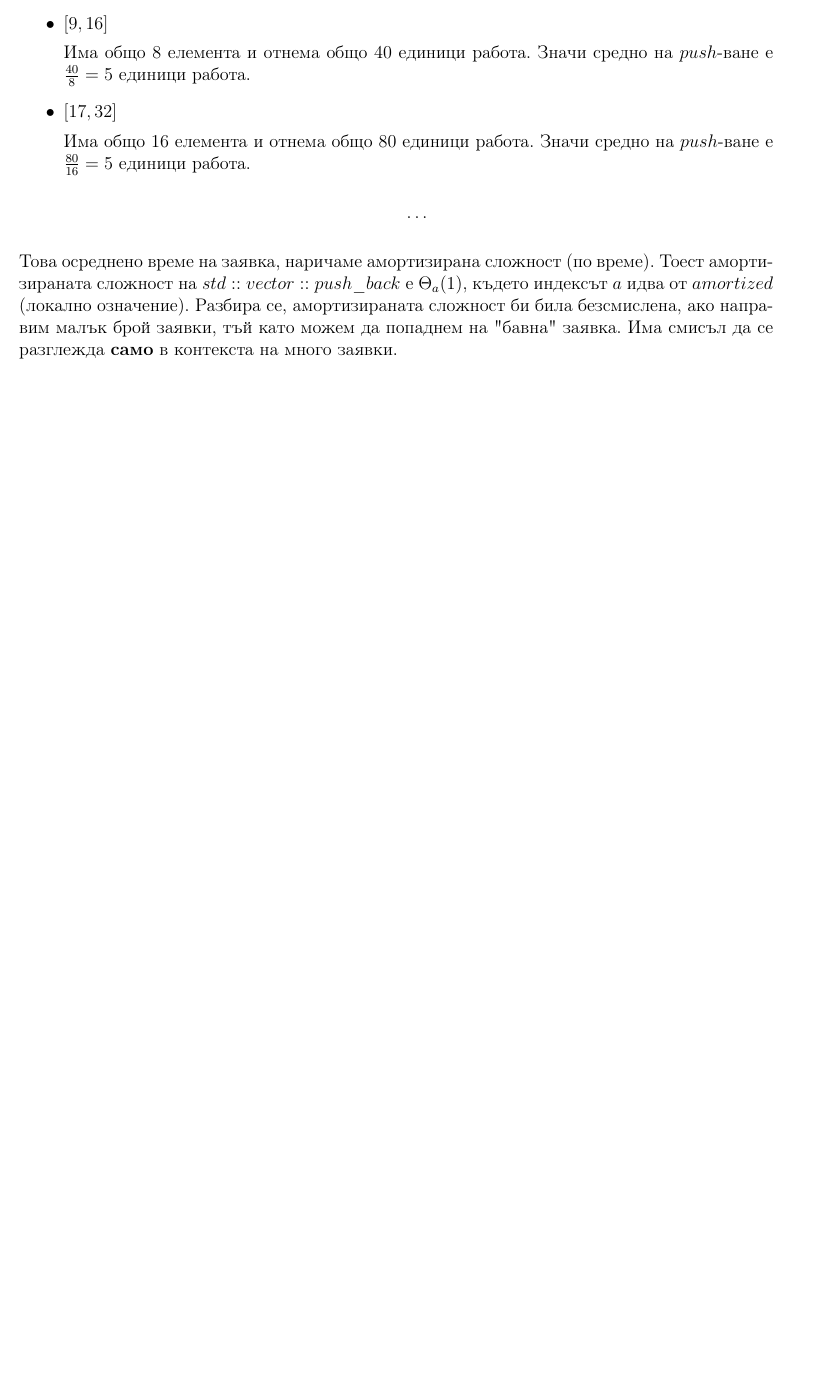
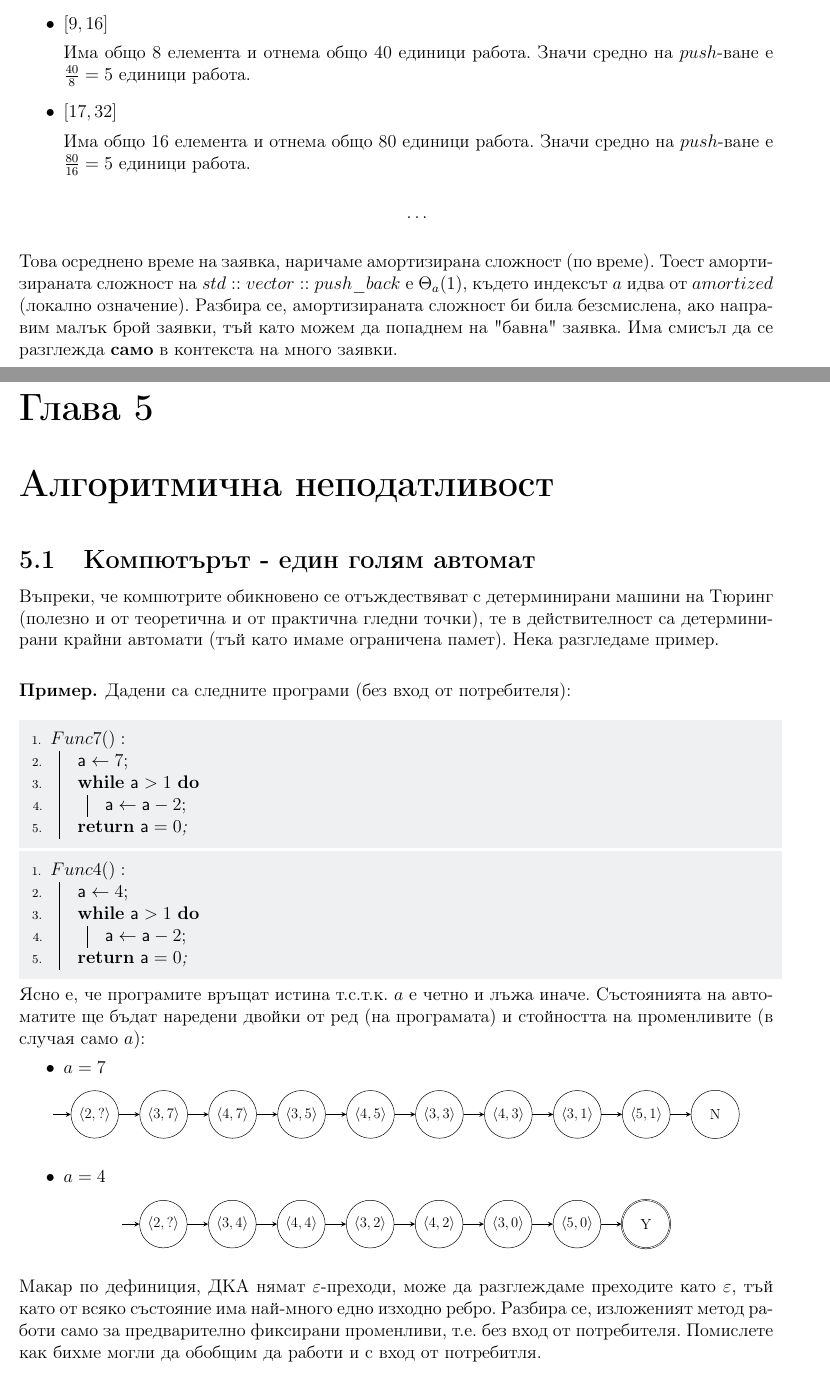
Before and after one commit to TrayanTG/sem-alg, a LaTeX thesis (sem-alg.tex, which reads preable.tex, sem5.tex): part of page 61 of 61 before the commit and two parts of pages 61 and 62 of 64 after it, the two joined at a grey line, cut so that both start at the same text, the shorter picture padded with empty space. Compiled offline with pdfLaTeX.

Commit message:
Added nondetermined algorithms

```diff
--- a/preable.tex
+++ b/preable.tex
@@ -32,11 +32,14 @@
 \newcommand{\exmref}[1]{\hyperref[#1]{\textbf{Пример }}\textbf{\ref{#1}}}
 \newcommand{\aplref}[1]{\hyperref[#1]{\textbf{Приложение }}\textbf{\ref{#1}}}
 \newcommand{\secref}[1]{\hyperref[#1]{\textbf{Секция }}\textbf{\ref{#1}}}
+\newcommand{\zzrref}[1]{\hyperref[#1]{\textbf{ЗЗР }}\textbf{\ref{#1}}}
 
 
-\newcommand{\cproblem}[2]{\begin{center}$\begin{cases}\textbf{Instance: }#1\\\textbf{Solution: }#2\end{cases}$\end{center}}
+
+\newcommand{\cproblem}[2]{\begin{center}$\begin{cases}\textbf{Instance: }#1\\\textbf{Solution: }#2\end{cases}$\end{center}} %computable problem
 \newcommand{\cproblemquery}[2]{\begin{center}$\begin{cases}\textbf{Given: }#1\\#2\end{cases}$\end{center}}
 \newcommand{\query}[2]{\begin{cases}\textbf{Instance: }#1\\\textbf{Solution: }#2\end{cases}}
+\newcommand{\dproblem}[2]{\begin{center}$\begin{cases}\textbf{Instance: }#1\\\textbf{Question: }#2\end{cases}$\end{center}} %decision problem
 
 %remove "Chapter X" and "Section X".. decided to have them stay..
 %\titleformat{\chapter}[display]{\normalfont\bfseries}{}{0pt}{\Large}
@@ -172,6 +175,10 @@ list inside=myframe %used if in future needed to print table of contents for Д
 {reset, enhanced, every box,
 	colback=black!2!white, colframe=black!85!white, coltext=black!85!white,
 	fonttitle=\small\bfseries, drop fuzzy shadow}{fct}
+\newtcbtheorem[]{boxzzr}{Задача за разпознаване}%
+{reset, enhanced, every box,
+	colback=black!2!white, colframe=darkblue!85!white, coltext=black!85!white,
+	fonttitle=\small\bfseries, drop fuzzy shadow}{zzr}
 
 %those two with different style..
 \newtcbtheorem[number within=chapter]{boxinvariant}{Инвариант}%
@@ -214,9 +221,13 @@ list inside=myframe %used if in future needed to print table of contents for Д
 \SetKw{KwDownTo}{downto}
 \SetKw{True}{$\KwSty{TRUE}$}
 \SetKw{False}{$\KwSty{FALSE}$}
+\SetKw{Success}{$\KwSty{SUCCESS}$}
+\SetKw{Fail}{$\KwSty{FAIL}$}
 \SetKw{Or}{or}
 \SetKw{And}{and}
 \SetKw{Break}{break}
+\SetKw{Choose}{choose}
+
 
 
 %my cases - сл.2.1.1.3
@@ -232,3 +243,6 @@ list inside=myframe %used if in future needed to print table of contents for Д
 \tikzstyle{st} = [rectangle, minimum width=3cm, minimum height=1cm, text centered, draw=black] %state box
 \tikzstyle{if} = [diamond, minimum size=2cm, text centered, draw=black] %if box
 \tikzstyle{arrow} = [thick, ->, >=stealth] %obviously :D
+\tikzstyle{state-red} = [circle, minimum width=0.5cm, minimum height=0.5cm, text centered, draw=red, red] %for automa
+\tikzstyle{state} = [circle, minimum width=0.5cm, minimum height=0.5cm, text centered, draw=black] %for automa
+\tikzstyle{state-final} = [circle, minimum width=0.5cm, minimum height=0.5cm, text centered, draw=black, double] %for automa
--- a/sem-alg.tex
+++ b/sem-alg.tex
@@ -31,6 +31,9 @@
 	\chapter{Дизайн на алгоритми}
 	\input{sem4}
 
+	\chapter{Алгоритмична неподатливост}
+	\input{sem5}
+
 %	\begin{pseudocode}
 %		\SetKwData{Left}{left}\SetKwData{This}{this}\SetKwData{Up}{up}
 %		\SetKwFunction{Union}{Union}\SetKwFunction{FindCompress}{FindCompress}
--- /dev/null
+++ b/sem5.tex
@@ -0,0 +1,88 @@
+%Ще започнем текущата глава от малко по-назад или по-конкретно: ще разгледаме как компютрите са просто детерминирани автомати и как можем да ги обобщим.
+\vspace{-0.5cm}
+\section{Компютърът - един голям автомат}
+\vspace{-0.2cm}
+Въпреки, че компютрите обикновено се отъждествяват с детерминирани машини на Тюринг (полезно и от теоретична и от практична гледни точки), те в действителност са детерминирани крайни автомати (тъй като имаме ограничена памет). Нека разгледаме пример.\newline
+
+\begin{examplecp}
+	Дадени са следните програми (без вход от потребителя):
+	\begin{pseudocode}
+		\SetKwData{da}{a}
+
+		$Func7():$
+		\Mybegin
+		{
+			$\da\leftarrow7$\;
+			\While{$\da>1$}
+			{
+				$\da\leftarrow\da-2$\;
+			}
+			\KwRet{$\da=0$\;}
+		}
+	\end{pseudocode}
+	\begin{pseudocode}
+		\SetKwData{da}{a}
+
+		$Func4():$
+		\Mybegin
+		{
+			$\da\leftarrow4$\;
+			\While{$\da>1$}
+			{
+				$\da\leftarrow\da-2$\;
+			}
+			\KwRet{$\da=0$\;}
+		}
+	\end{pseudocode}
+	\noindent
+	Ясно е, че програмите връщат истина т.с.т.к. $a$ е четно и лъжа иначе. Състоянията на автоматите ще бъдат наредени двойки от ред (на програмата) и стойността на променливите (в случая само $a$):
+	\begin{itemize}
+		\item $a=7$
+		\begin{figure}[H]
+			\centering
+			\scalebox{0.8}{\begin{tikzpicture}[node distance=2cm]
+					\node (17) [state] {$\langle2,?\rangle$};
+					\node (27) [state, right of=17] {$\langle3,7\rangle$};
+					\node (37) [state, right of=27] {$\langle4,7\rangle$};
+					\node (25) [state, right of=37] {$\langle3,5\rangle$};
+					\node (35) [state, right of=25] {$\langle4,5\rangle$};
+					\node (23) [state, right of=35] {$\langle3,3\rangle$};
+					\node (33) [state, right of=23] {$\langle4,3\rangle$};
+					\node (21) [state, right of=33] {$\langle3,1\rangle$};
+					\node (41) [state, right of=21] {$\langle5,1\rangle$};
+					\node (N) [state, right of=41, minimum size=1.4cm] {N};
+
+					\draw[arrow] (-1.2,0) -- (17);\draw[arrow] (17) -- (27);
+					\draw[arrow] (27) -- (37);\draw[arrow] (37) -- (25);
+					\draw[arrow] (25) -- (35);\draw[arrow] (35) -- (23);
+					\draw[arrow] (23) -- (33);\draw[arrow] (33) -- (21);
+					\draw[arrow] (21) -- (41);\draw[arrow] (41) -- (N);
+			\end{tikzpicture}}
+		\end{figure}
+
+		\item $a=4$
+		\begin{figure}[H]
+			\centering
+			\scalebox{0.8}{\begin{tikzpicture}[node distance=2cm]
+					\node (14) [state] {$\langle2,?\rangle$};
+					\node (24) [state, right of=14] {$\langle3,4\rangle$};
+					\node (34) [state, right of=24] {$\langle4,4\rangle$};
+					\node (22) [state, right of=34] {$\langle3,2\rangle$};
+					\node (32) [state, right of=22] {$\langle4,2\rangle$};
+					\node (20) [state, right of=32] {$\langle3,0\rangle$};
+					\node (40) [state, right of=20] {$\langle5,0\rangle$};
+
+
+					\node (Y) [state-final, right of=40, minimum size=1.4cm] {Y};
+
+					\draw[arrow] (-1.2,0) -- (14);\draw[arrow] (14) -- (24);
+					\draw[arrow] (24) -- (34);\draw[arrow] (34) -- (22);
+					\draw[arrow] (22) -- (32);\draw[arrow] (32) -- (20);
+					\draw[arrow] (20) -- (40);\draw[arrow] (40) -- (Y);
+
+			\end{tikzpicture}}
+		\end{figure}
+	\end{itemize}
+	\noindent
+	Макар по дефиниция, ДКА нямат $\varepsilon$-преходи, може да разглеждаме преходите като $\varepsilon$, тъй като от всяко състояние има най-много едно изходно ребро. Разбира се, изложеният метод работи само за предварително фиксирани променливи, т.е. без вход от потребителя. Помислете как бихме могли да обобщим да работи и с вход от потребитля.
+\end{examplecp}%\newpage
```
Also changed, not shown: packs.tex (+1 -0 lines), sem4.tex (+5 -5 lines), sem-alg (draft - 2023.05.31).pdf (added), sem-algs (draft - 2023.04.12).pdf (renamed from sem-alg.pdf), sem5.tex (103 more changed lines).
